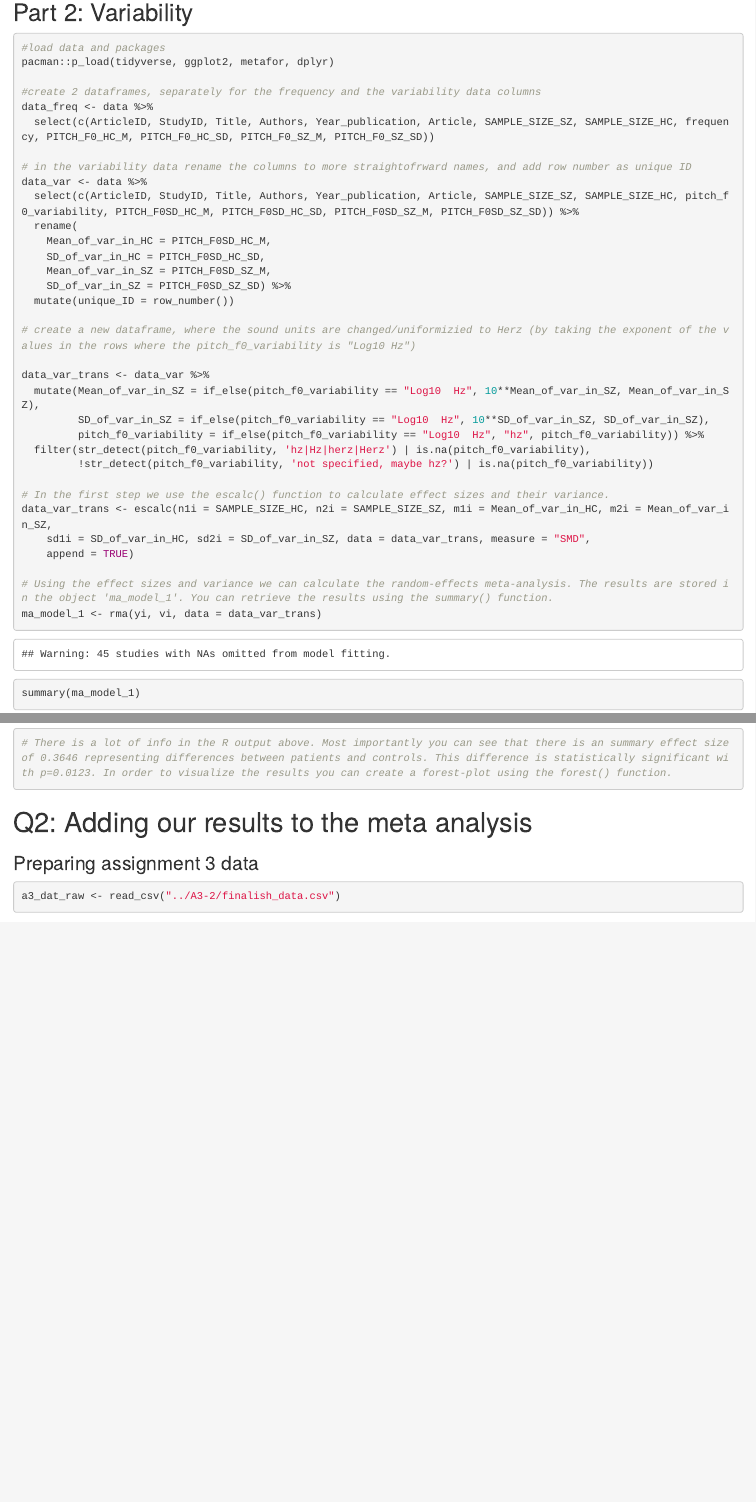
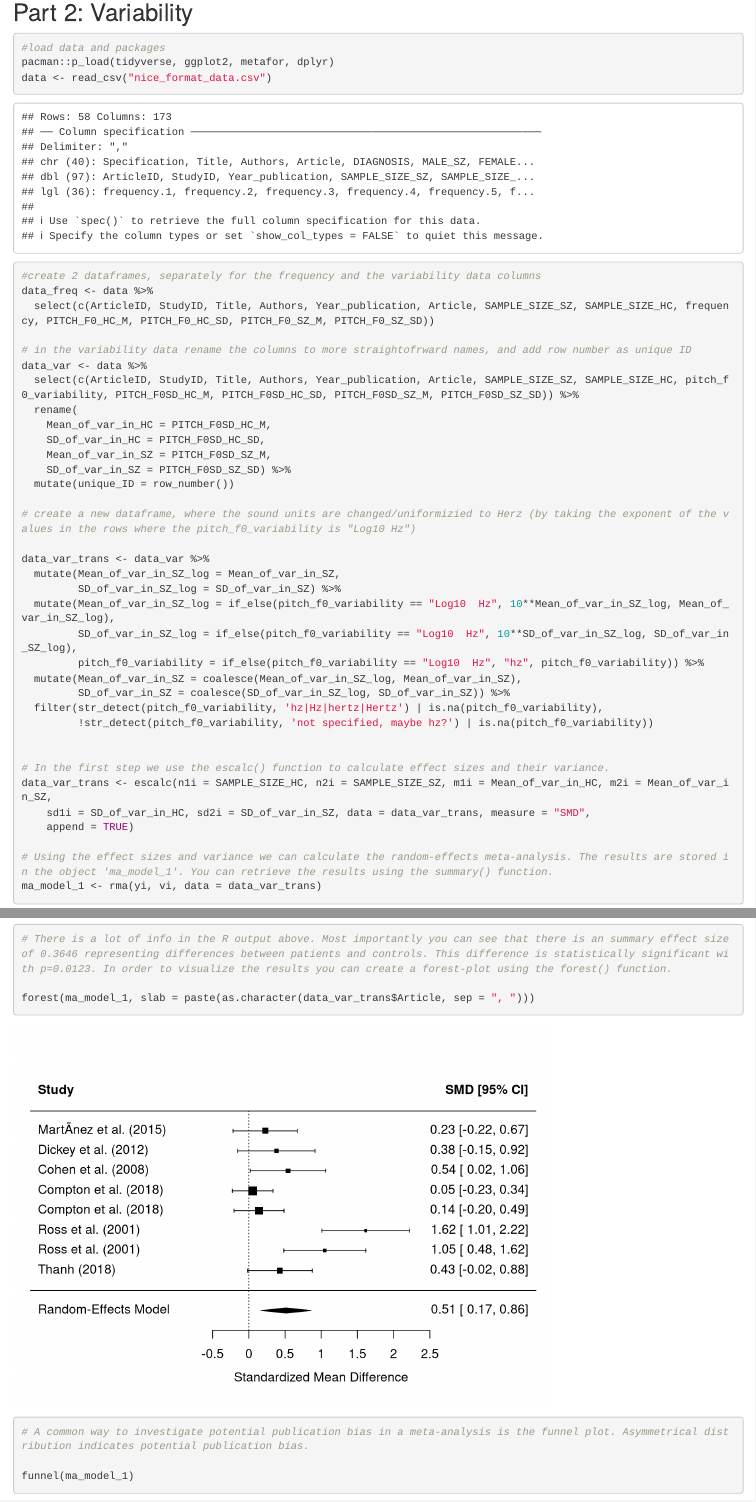
Before and after one commit to EyesOfKasparov/A5, an R Markdown document (A5_final.Rmd): the page in a window 1100 px wide, from 4490 px down, and a second part further down, joined at a grey line. Rendered offline with R 4.5, knitr and Pandoc, with nearby package versions; some code elsewhere in the file could not run offline.

Commit message:
new values

````diff
--- a/A5_final.Rmd
+++ b/A5_final.Rmd
@@ -138,6 +138,7 @@ funnel(ma_model_2)
 ```{r}
 #load data and packages
 pacman::p_load(tidyverse, ggplot2, metafor, dplyr)
+data <- read_csv("nice_format_data.csv")
 
 #create 2 dataframes, separately for the frequency and the variability data columns
 data_freq <- data %>%
@@ -156,11 +157,16 @@ data_var <- data %>%
 # create a new dataframe, where the sound units are changed/uniformizied to Herz (by taking the exponent of the values in the rows where the pitch_f0_variability is "Log10 Hz")
 
 data_var_trans <- data_var %>%
-  mutate(Mean_of_var_in_SZ = if_else(pitch_f0_variability == "Log10  Hz", 10**Mean_of_var_in_SZ, Mean_of_var_in_SZ),
-         SD_of_var_in_SZ = if_else(pitch_f0_variability == "Log10  Hz", 10**SD_of_var_in_SZ, SD_of_var_in_SZ),
+  mutate(Mean_of_var_in_SZ_log = Mean_of_var_in_SZ,
+         SD_of_var_in_SZ_log = SD_of_var_in_SZ) %>%
+  mutate(Mean_of_var_in_SZ_log = if_else(pitch_f0_variability == "Log10  Hz", 10**Mean_of_var_in_SZ_log, Mean_of_var_in_SZ_log),
+         SD_of_var_in_SZ_log = if_else(pitch_f0_variability == "Log10  Hz", 10**SD_of_var_in_SZ_log, SD_of_var_in_SZ_log),
          pitch_f0_variability = if_else(pitch_f0_variability == "Log10  Hz", "hz", pitch_f0_variability)) %>%
-  filter(str_detect(pitch_f0_variability, 'hz|Hz|herz|Herz') | is.na(pitch_f0_variability),
+  mutate(Mean_of_var_in_SZ = coalesce(Mean_of_var_in_SZ_log, Mean_of_var_in_SZ),
+         SD_of_var_in_SZ = coalesce(SD_of_var_in_SZ_log, SD_of_var_in_SZ)) %>%
+  filter(str_detect(pitch_f0_variability, 'hz|Hz|hertz|Hertz') | is.na(pitch_f0_variability),
          !str_detect(pitch_f0_variability, 'not specified, maybe hz?') | is.na(pitch_f0_variability))
+
 
 # In the first step we use the escalc() function to calculate effect sizes and their variance.
 data_var_trans <- escalc(n1i = SAMPLE_SIZE_HC, n2i = SAMPLE_SIZE_SZ, m1i = Mean_of_var_in_HC, m2i = Mean_of_var_in_SZ,
@@ -172,7 +178,15 @@ ma_model_1 <- rma(yi, vi, data = data_var_trans)
 summary(ma_model_1)
 
 # There is a lot of info in the R output above. Most importantly you can see that there is an summary effect size of 0.3646 representing differences between patients and controls. This difference is statistically significant with p=0.0123. In order to visualize the results you can create a forest-plot using the forest() function.
+
+forest(ma_model_1, slab = paste(as.character(data_var_trans$Article, sep = ", ")))
+
+# A common way to investigate potential publication bias in a meta-analysis is the funnel plot. Asymmetrical distribution indicates potential publication bias.
+
+funnel(ma_model_1)
+
 ```
+
 
 # Q2: Adding our results to the meta analysis
 ### Preparing assignment 3 data
````
Also changed, not shown: A5_final.Rmd (5 more changed lines).
